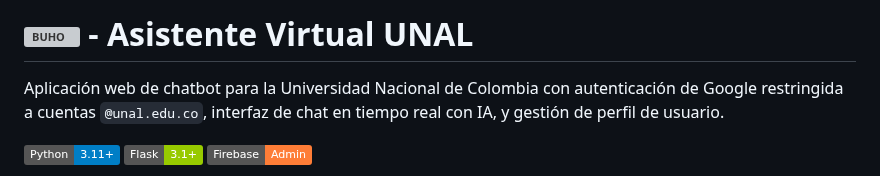
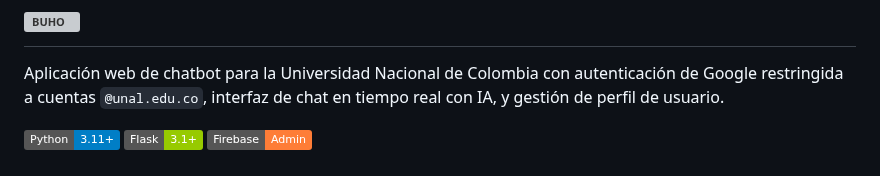
Before and after one commit to DamainBL/BUHOchat, a Markdown page: README.md, the part around the change. Rendered like a GitHub page; badges without logos; grey boxes are pictures that could not be loaded.

```diff
--- a/README.md
+++ b/README.md
@@ -1,4 +1,4 @@
-# ![BUHO](https://i.ibb.co/RGwxnyLv/BUHO.png) - Asistente Virtual UNAL
+# ![BUHO](https://i.ibb.co/RGwxnyLv/BUHO.png)
 
 Aplicación web de chatbot para la Universidad Nacional de Colombia con autenticación de Google restringida a cuentas `@unal.edu.co`, interfaz de chat en tiempo real con IA, y gestión de perfil de usuario.
 
```
